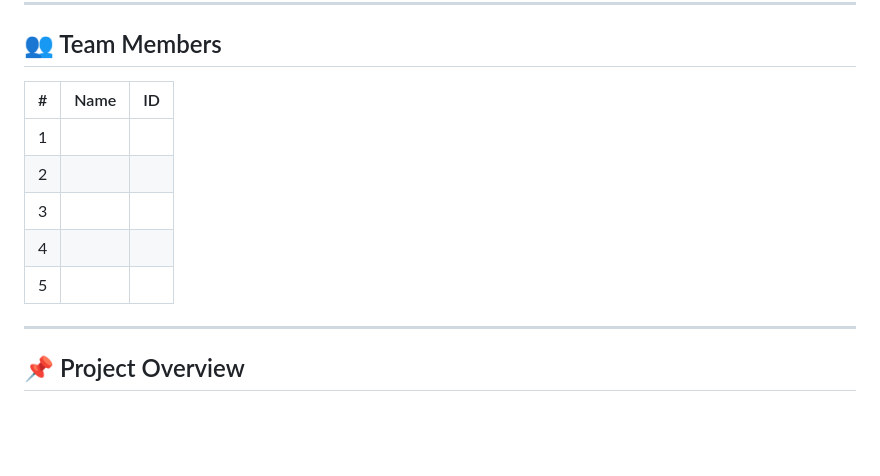
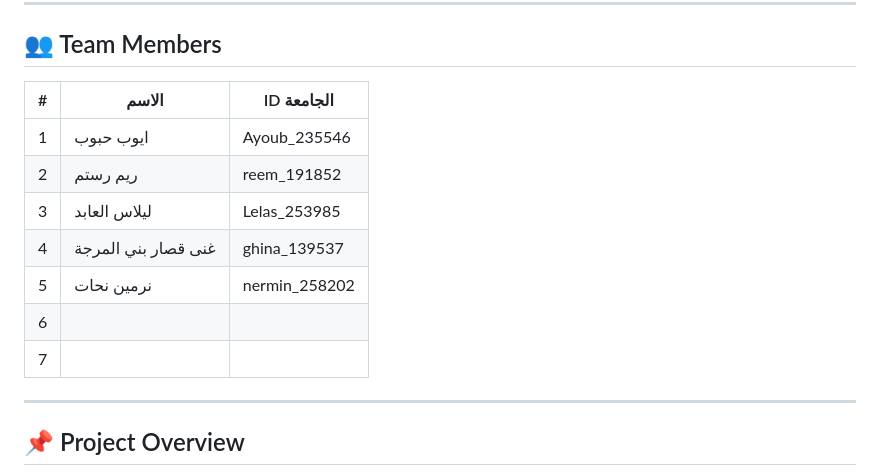
Before and after one commit to ayoub-habbob/SmartShop-GA, a Markdown page: README.md, the part around the change. Drawn GitHub-style; blank space fills up the shorter version.

Commit message:
👥 Add team members

```diff
--- a/README.md
+++ b/README.md
@@ -6,13 +6,15 @@
 
 ## 👥 Team Members
 
-| # | Name | ID |
-|---|------|----|
-| 1 |      |    |
-| 2 |      |    |
-| 3 |      |    |
-| 4 |      |    |
-| 5 |      |    |
+| # | الاسم | ID الجامعة |
+|---|-------|------------|
+| 1 | ايوب حبوب | Ayoub_235546 |
+| 2 | ريم رستم | reem_191852 |
+| 3 | ليلاس العابد | Lelas_253985 |
+| 4 | غنى قصار بني المرجة | ghina_139537 |
+| 5 | نرمين نحات | nermin_258202 |
+| 6 |  |  |
+| 7 |  |  |
 
 ---
 
```
Also changed, not shown: Report.md (+14 -0 lines).
